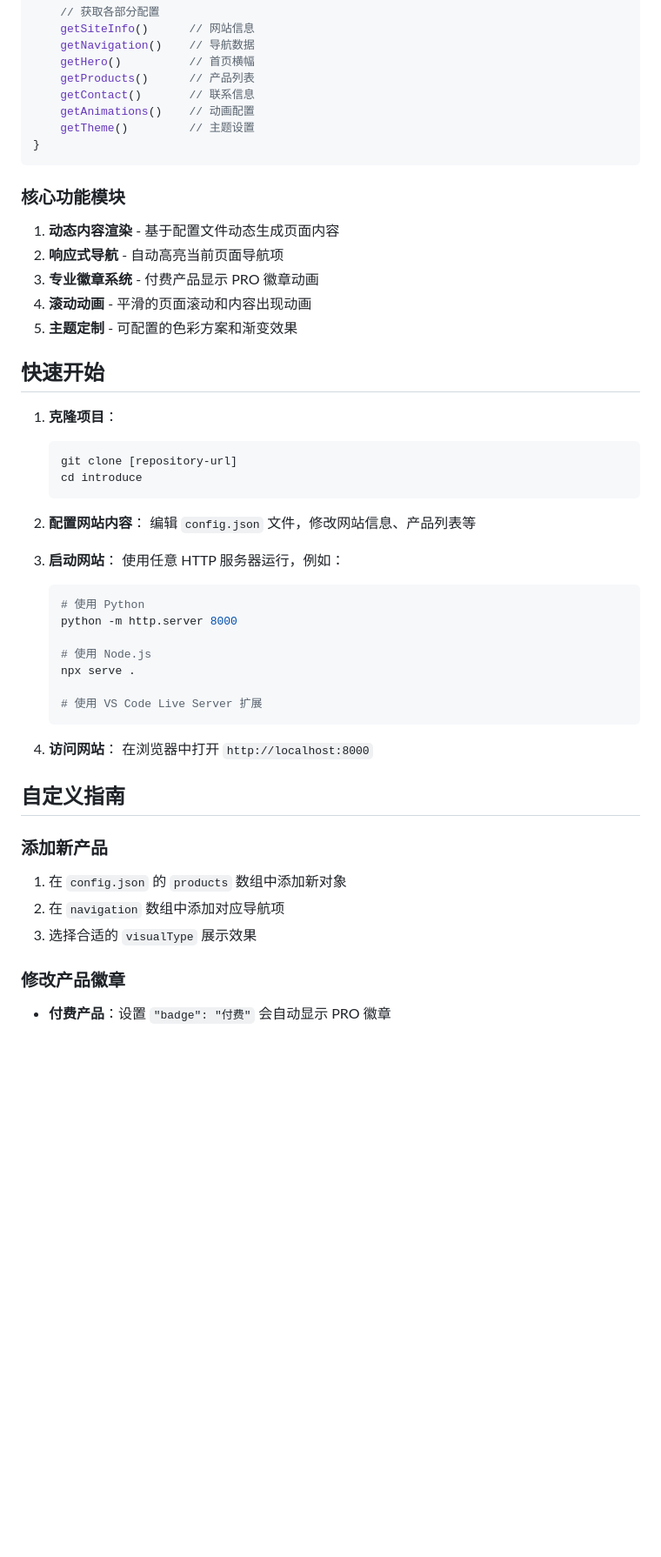
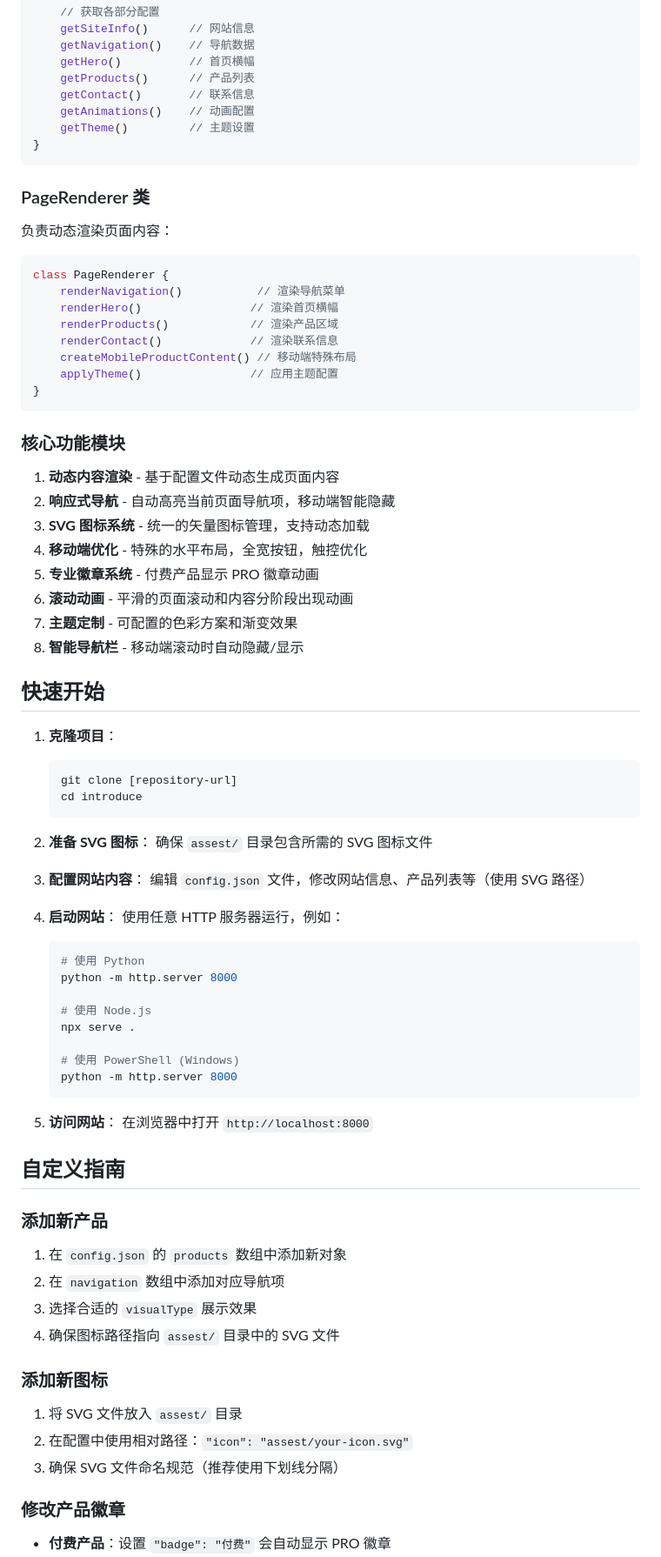
Before and after one commit to ItosEO/introduce, a Markdown page: README.md, the part around one of its changes. Shown at 87% size. Drawn GitHub-style; blank space fills up the shorter version.

Commit message:
更新 README.md 文档，优化产品配置和移动端特性描述

````diff
--- a/README.md
+++ b/README.md
@@ -232,13 +262,30 @@ class ConfigLoader {
 }
 ```
 
+### PageRenderer 类
+负责动态渲染页面内容：
+
+```javascript
+class PageRenderer {
+    renderNavigation()           // 渲染导航菜单
+    renderHero()                // 渲染首页横幅
+    renderProducts()            // 渲染产品区域
+    renderContact()             // 渲染联系信息
+    createMobileProductContent() // 移动端特殊布局
+    applyTheme()                // 应用主题配置
+}
+```
+
 ### 核心功能模块
 
 1. **动态内容渲染** - 基于配置文件动态生成页面内容
-2. **响应式导航** - 自动高亮当前页面导航项
-3. **专业徽章系统** - 付费产品显示 PRO 徽章动画
-4. **滚动动画** - 平滑的页面滚动和内容出现动画
-5. **主题定制** - 可配置的色彩方案和渐变效果
+2. **响应式导航** - 自动高亮当前页面导航项，移动端智能隐藏
+3. **SVG 图标系统** - 统一的矢量图标管理，支持动态加载
+4. **移动端优化** - 特殊的水平布局，全宽按钮，触控优化
+5. **专业徽章系统** - 付费产品显示 PRO 徽章动画
+6. **滚动动画** - 平滑的页面滚动和内容分阶段出现动画
+7. **主题定制** - 可配置的色彩方案和渐变效果
+8. **智能导航栏** - 移动端滚动时自动隐藏/显示
 
 ## 快速开始
 
@@ -248,10 +295,13 @@ class ConfigLoader {
    cd introduce
    ```
 
-2. **配置网站内容**：
-   编辑 `config.json` 文件，修改网站信息、产品列表等
+2. **准备 SVG 图标**：
+   确保 `assest/` 目录包含所需的 SVG 图标文件
 
-3. **启动网站**：
+3. **配置网站内容**：
+   编辑 `config.json` 文件，修改网站信息、产品列表等（使用 SVG 路径）
+
+4. **启动网站**：
    使用任意 HTTP 服务器运行，例如：
    ```bash
    # 使用 Python
@@ -260,10 +310,11 @@ class ConfigLoader {
    # 使用 Node.js
    npx serve .
 
-   # 使用 VS Code Live Server 扩展
+   # 使用 PowerShell (Windows)
+   python -m http.server 8000
    ```
 
-4. **访问网站**：
+5. **访问网站**：
    在浏览器中打开 `http://localhost:8000`
 
 ## 自定义指南
@@ -273,6 +324,13 @@ class ConfigLoader {
 1. 在 `config.json` 的 `products` 数组中添加新对象
 2. 在 `navigation` 数组中添加对应导航项
 3. 选择合适的 `visualType` 展示效果
+4. 确保图标路径指向 `assest/` 目录中的 SVG 文件
+
+### 添加新图标
+
+1. 将 SVG 文件放入 `assest/` 目录
+2. 在配置中使用相对路径：`"icon": "assest/your-icon.svg"`
+3. 确保 SVG 文件命名规范（推荐使用下划线分隔）
 
 ### 修改产品徽章
 
````
Also changed, not shown: other parts of README.md (+56 -15 lines).
